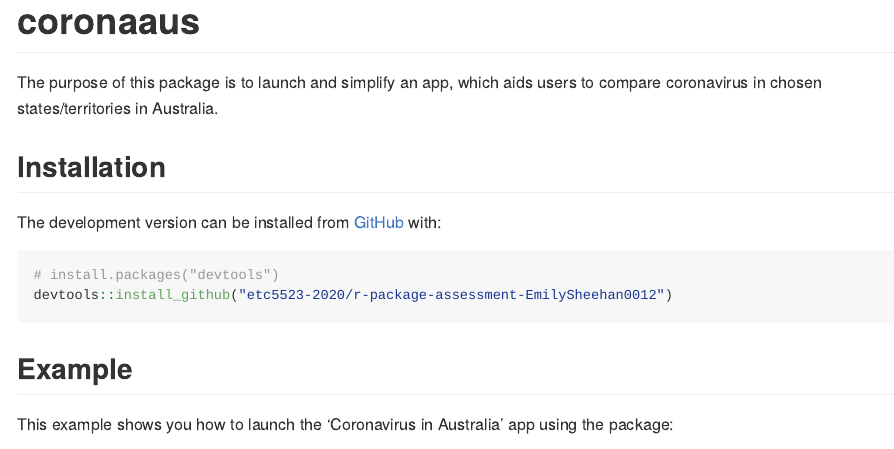
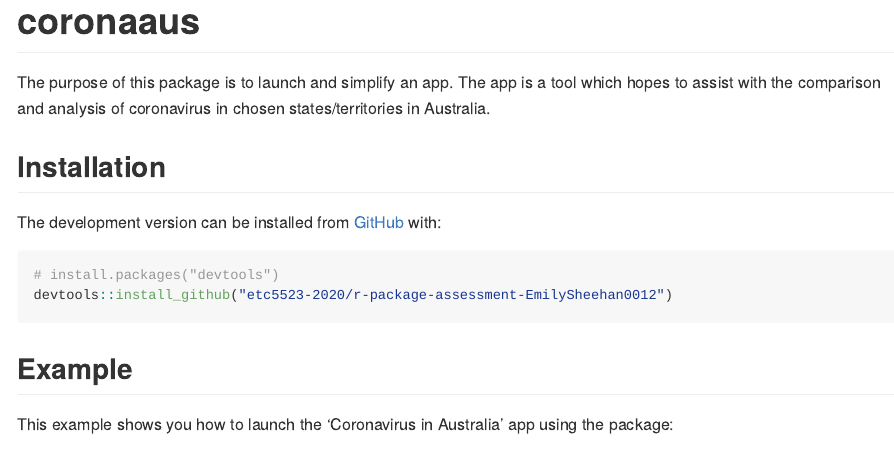
Before and after one commit to etc5523-2020/r-package-assessment-EmilySheehan0012, an R Markdown document (README.Rmd): the page in a window 1100 px wide, from its top. The pictures show the output file README.md that the author committed with the source, drawn offline in the style of GitHub; badge pictures from the web are left out.

Commit message:
finalising

```diff
--- a/README.Rmd
+++ b/README.Rmd
@@ -19,7 +19,7 @@ knitr::opts_chunk$set(
 [![R build status](https://github.com/etc5523-2020/r-package-assessment-EmilySheehan0012/workflows/R-CMD-check/badge.svg)](https://github.com/etc5523-2020/r-package-assessment-EmilySheehan0012/actions)
 <!-- badges: end -->
 
-The purpose of this package is to launch and simplify an app, which aids users to compare coronavirus in chosen states/territories in Australia.
+The purpose of this package is to launch and simplify an app. The app is a tool which hopes to assist with the comparison and analysis of coronavirus in chosen states/territories in Australia.
 
 ## Installation
 
```
Also changed, not shown: R/corona_aus.R (+2 -2 lines), R/covid_title.R (+1 -1 lines), R/launch_app.R (+2 -2 lines), README.md, 3 other files.
